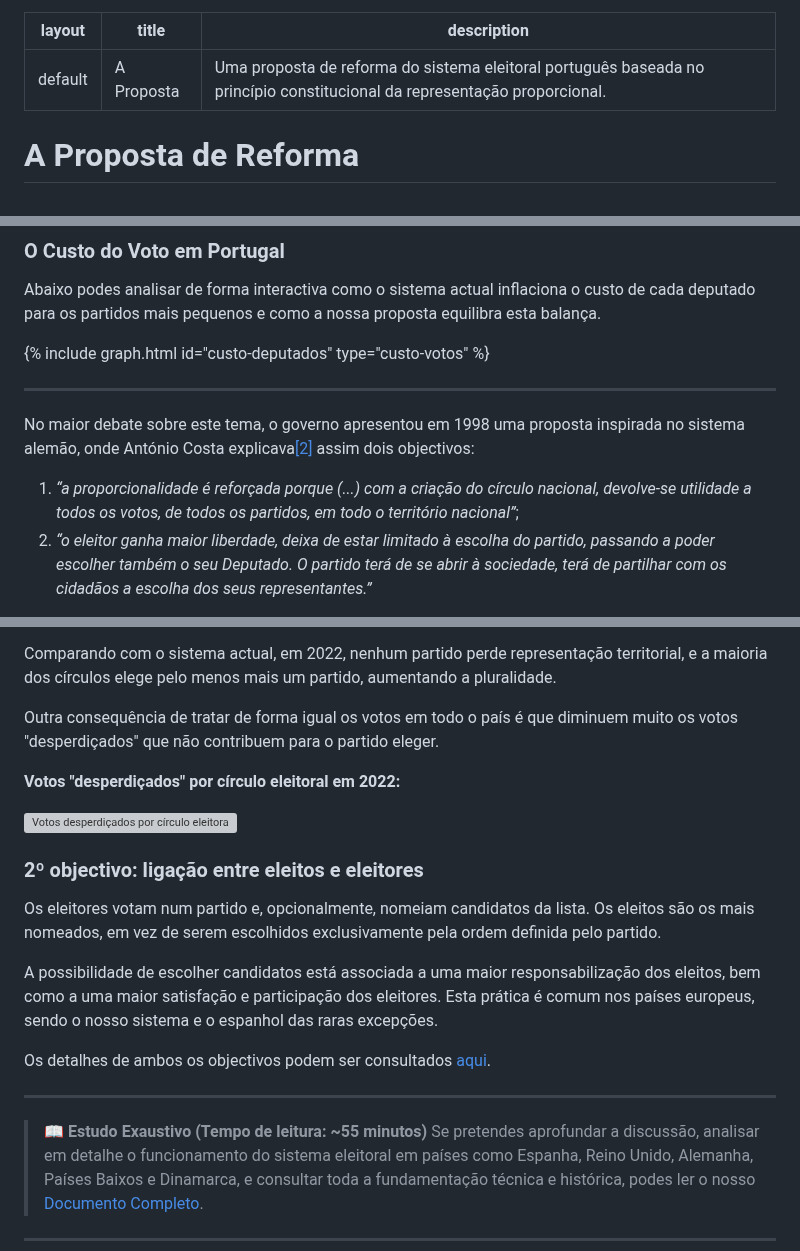
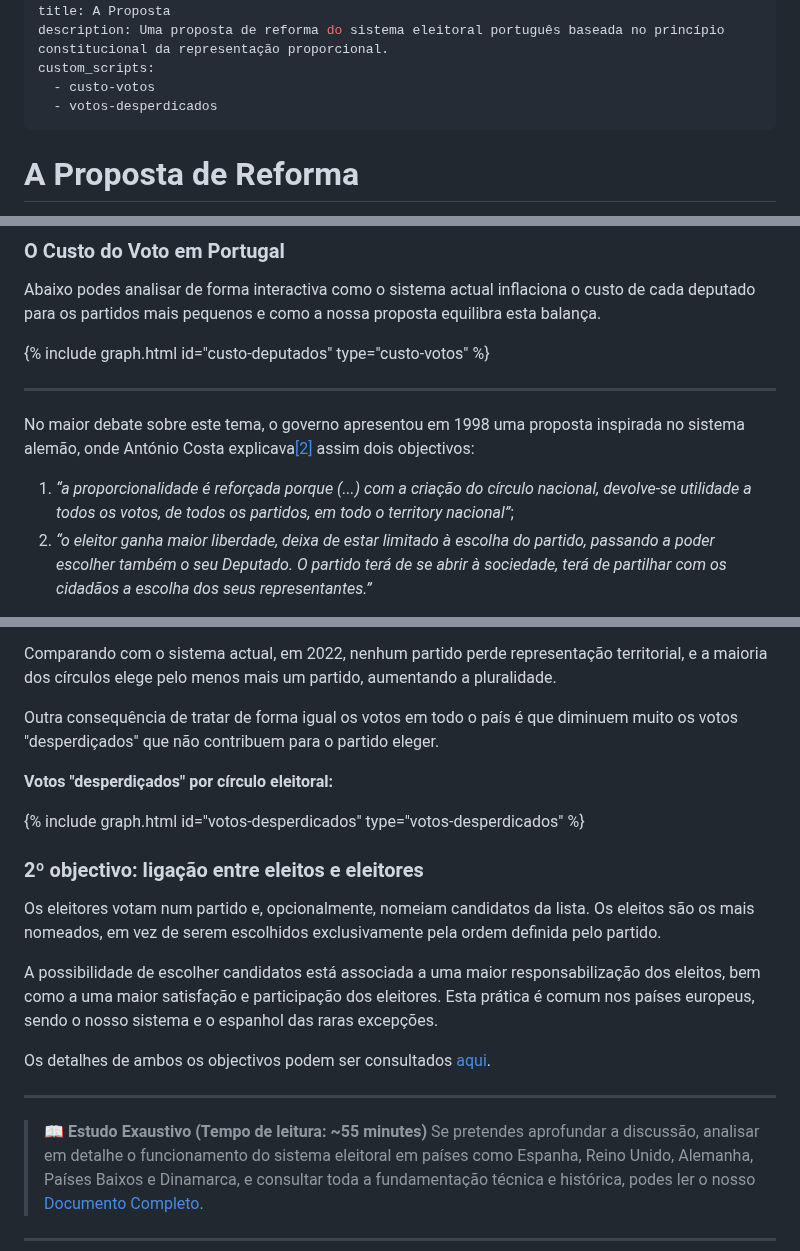
Before and after one commit to EmCadaVotoIgualdade/emcadavotoigualdade.github.io, a Markdown page: proposta.md, 3 parts joined by grey strips. Drawn GitHub-style; grey boxes are pictures that could not be loaded.

Commit message:
Revise proposal.md with custom scripts and text fixes
Updated the proposal document with new custom scripts and corrected minor text errors.

```diff
--- a/proposta.md
+++ b/proposta.md
@@ -2,6 +2,9 @@
 layout: default
 title: A Proposta
 description: Uma proposta de reforma do sistema eleitoral português baseada no princípio constitucional da representação proporcional.
+custom_scripts:
+  - custo-votos
+  - votos-desperdicados
 ---
 
 # A Proposta de Reforma
@@ -34,7 +37,7 @@ Abaixo podes analisar de forma interactiva como o sistema actual inflaciona o cu
 
 No maior debate sobre este tema, o governo apresentou em 1998 uma proposta inspirada no sistema alemão, onde António Costa explicava[[2]](#ref-2) assim dois objectivos:
 
-1. *“a proporcionalidade é reforçada porque (...) com a criação do círculo nacional, devolve-se utilidade a todos os votos, de todos os partidos, em todo o território nacional”*;
+1. *“a proporcionalidade é reforçada porque (...) com a criação do círculo nacional, devolve-se utilidade a todos os votos, de todos os partidos, em todo o territory nacional”*;
 2. *“o eleitor ganha maior liberdade, deixa de estar limitado à escolha do partido, passando a poder escolher também o seu Deputado. O partido terá de se abrir à sociedade, terá de partilhar com os cidadãos a escolha dos seus representantes.”*
 
 O PSD, liderado por Marcelo Rebelo de Sousa, respondia numa proposta semelhante onde *“a proporcionalidade será sempre assegurada de acordo com o resultado obtido no apuramento do voto nacional”*[[2]](#ref-2).
@@ -53,11 +56,9 @@ Comparando com o sistema actual, em 2022, nenhum partido perde representação t
 
 Outra consequência de tratar de forma igual os votos em todo o país é que diminuem muito os votos "desperdiçados" que não contribuem para o partido eleger.
 
-**Votos "desperdiçados" por círculo eleitoral em 2022:**
+**Votos "desperdiçados" por círculo eleitoral:**
 
-<div class="my-6">
-    <img src="{{ '/assets/images/votos-desperdicados.png' | relative_url }}" alt="Votos desperdiçados por círculo eleitoral em 2022" class="w-full h-auto rounded-xl border border-slate-200 shadow-sm">
-</div>
+{% include graph.html id="votos-desperdicados" type="votos-desperdicados" %}
 
 ### 2º objectivo: ligação entre eleitos e eleitores
 
@@ -69,7 +70,7 @@ Os detalhes de ambos os objectivos podem ser consultados [aqui](detalhes.html).
 
 ---
 
-> 📖 **Estudo Exaustivo (Tempo de leitura: ~55 minutos)**
+> 📖 **Estudo Exaustivo (Tempo de leitura: ~55 minutes)**
 > Se pretendes aprofundar a discussão, analisar em detalhe o funcionamento do sistema eleitoral em países como Espanha, Reino Unido, Alemanha, Países Baixos e Dinamarca, e consultar toda a fundamentação técnica e histórica, podes ler o nosso [Documento Completo](https://docs.google.com/document/d/1NxZX4EXWl3y77qbcE1pW2d-RBM3WFRZ90aI6AAQplYw/edit?usp=sharing).
 
 ---
```
